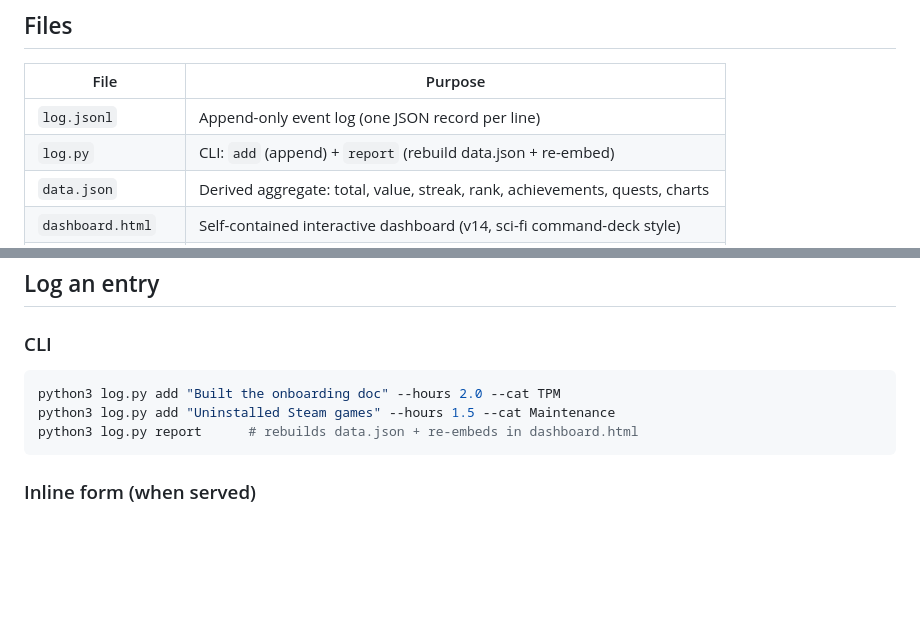
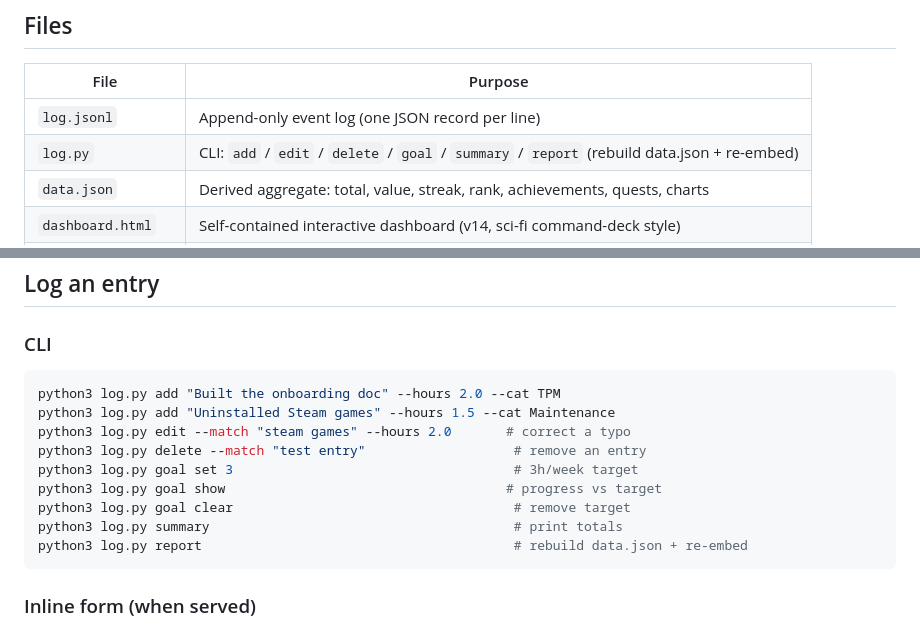
Before and after one commit to Aiaj-stacks/ai-time-saved, a Markdown page: README.md, 2 parts joined by grey strips. GitHub-like rendering; blank space fills up the shorter version.

Commit message:
v16.1: README documents goal/edit/delete subcommands

````diff
--- a/README.md
+++ b/README.md
@@ -28,7 +28,7 @@ python3 serve.py             # then open http://localhost:8765
 | File | Purpose |
 |---|---|
 | `log.jsonl` | Append-only event log (one JSON record per line) |
-| `log.py` | CLI: `add` (append) + `report` (rebuild data.json + re-embed) |
+| `log.py` | CLI: `add` / `edit` / `delete` / `goal` / `summary` / `report` (rebuild data.json + re-embed) |
 | `data.json` | Derived aggregate: total, value, streak, rank, achievements, quests, charts |
 | `dashboard.html` | Self-contained interactive dashboard (v14, sci-fi command-deck style) |
 | `serve.py` | Optional local server with POST endpoint (auto re-embeds DATA on POST) |
@@ -57,10 +57,17 @@ Then open http://localhost:8765/ — the dashboard polls `/api/data` every 5s wh
 ## Log an entry
 
 ### CLI
+
 ```bash
 python3 log.py add "Built the onboarding doc" --hours 2.0 --cat TPM
 python3 log.py add "Uninstalled Steam games" --hours 1.5 --cat Maintenance
-python3 log.py report      # rebuilds data.json + re-embeds in dashboard.html
+python3 log.py edit --match "steam games" --hours 2.0       # correct a typo
+python3 log.py delete --match "test entry"                   # remove an entry
+python3 log.py goal set 3                                    # 3h/week target
+python3 log.py goal show                                    # progress vs target
+python3 log.py goal clear                                    # remove target
+python3 log.py summary                                       # print totals
+python3 log.py report                                        # rebuild data.json + re-embed
 ```
 
 ### Inline form (when served)
````
